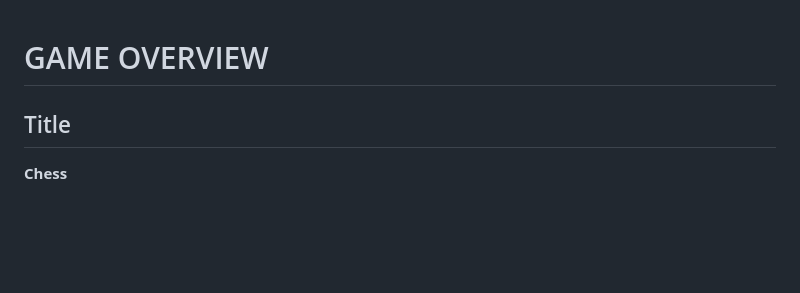
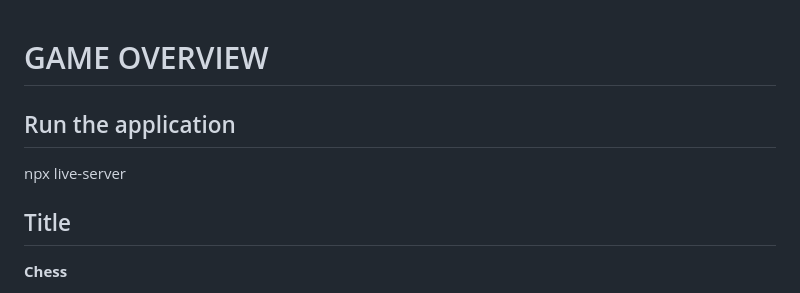
Before and after one commit to HAPPYSACKS/ChessJS, a Markdown page: README.md, the part around the change. GitHub-like rendering; blank space fills up the shorter version.

Commit message:
updated readme to include how to run the application

```diff
--- a/README.md
+++ b/README.md
@@ -1,4 +1,9 @@
+
+
 # GAME OVERVIEW
+
+## Run the application
+npx live-server
 
 ## Title
 
```
